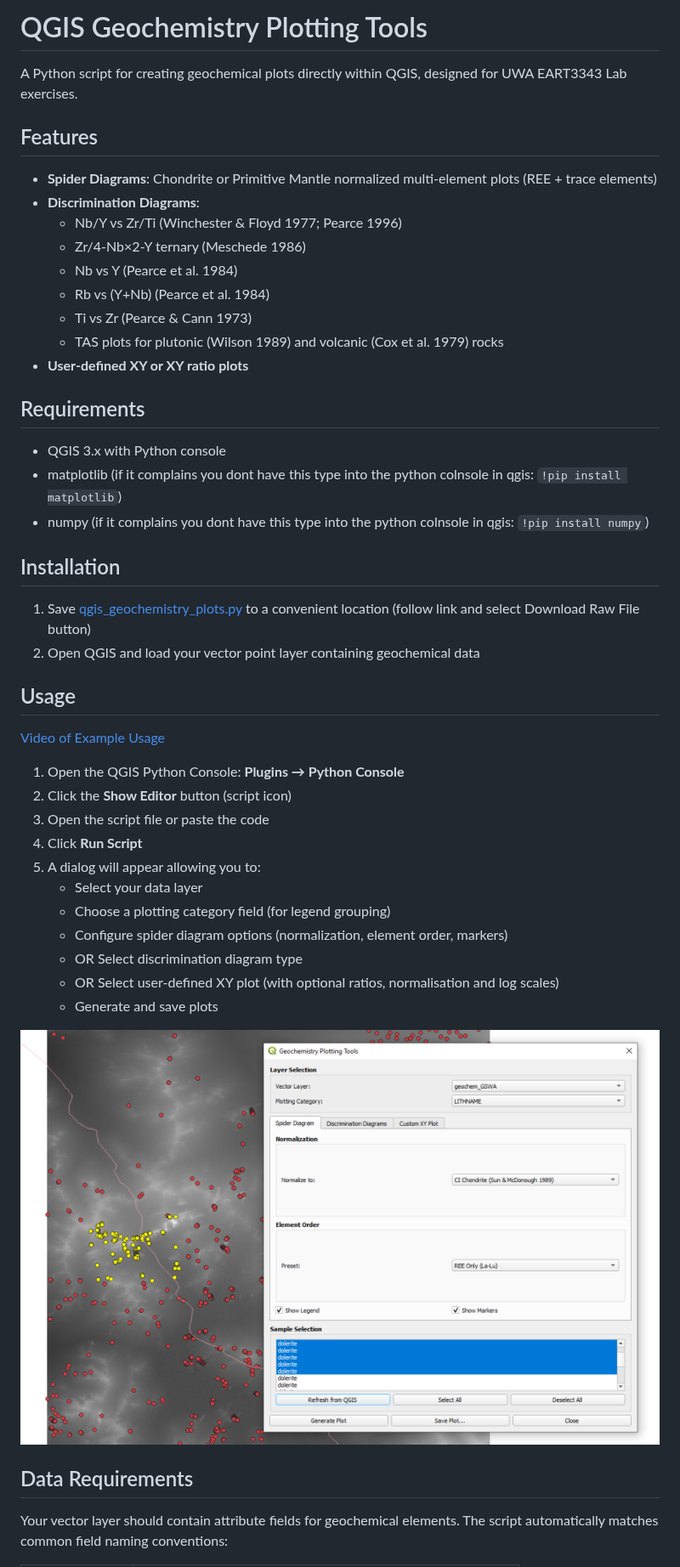
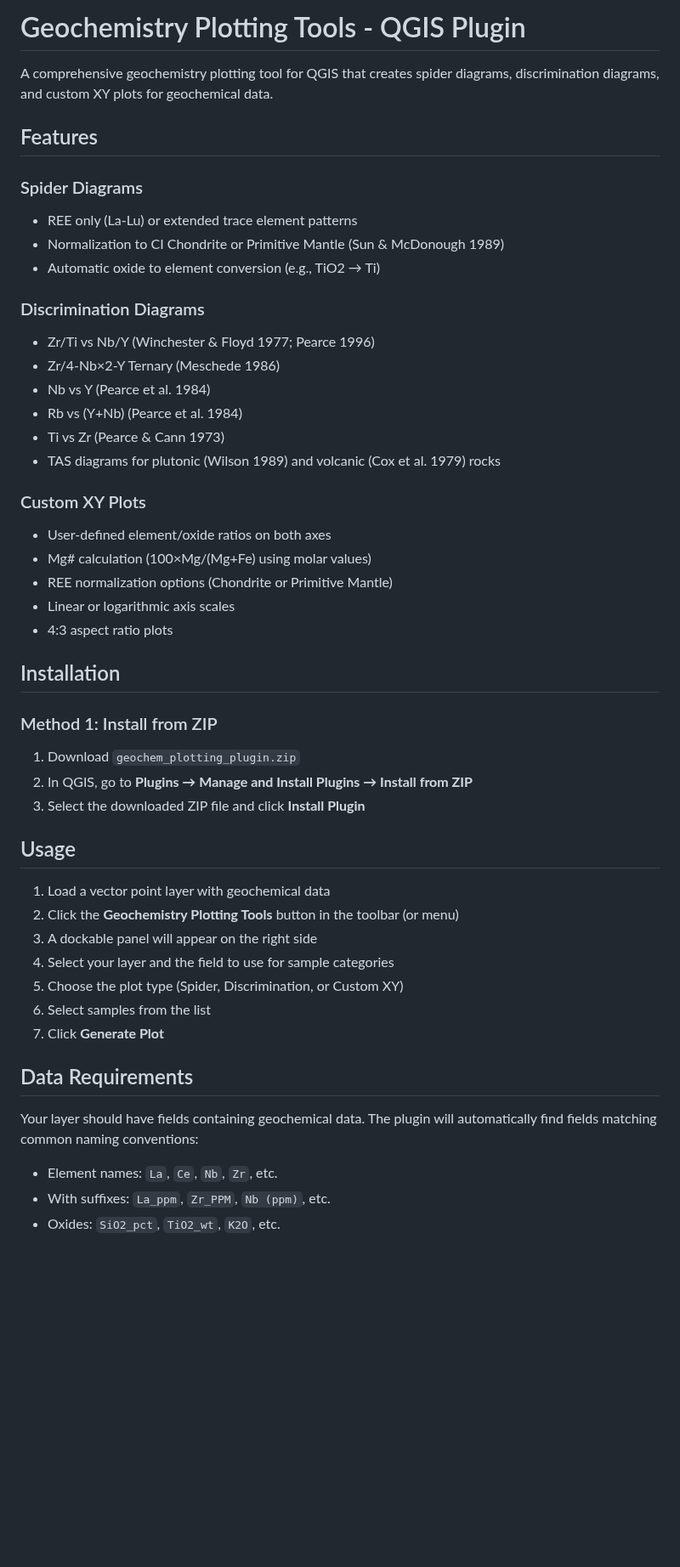
Before and after one commit to swaxi/geochem-plots, a Markdown page: README.md, the part around one of its changes. Shown at 85% size. Rendered like a GitHub page; pictures changed too: dialog.png (deleted); blank space fills up the shorter version.

Commit message:
convert to QGIS plugin

```diff
--- a/README.md
+++ b/README.md
@@ -1,49 +1,50 @@
-# QGIS Geochemistry Plotting Tools
+# Geochemistry Plotting Tools - QGIS Plugin
 
-A Python script for creating geochemical plots directly within QGIS, designed for UWA EART3343 Lab exercises.
+A comprehensive geochemistry plotting tool for QGIS that creates spider diagrams, discrimination diagrams, and custom XY plots for geochemical data.
 
 ## Features
 
-- **Spider Diagrams**: Chondrite or Primitive Mantle normalized multi-element plots (REE + trace elements)
-- **Discrimination Diagrams**:
-  - Nb/Y vs Zr/Ti (Winchester & Floyd 1977; Pearce 1996)
-  - Zr/4-Nb×2-Y ternary (Meschede 1986)
-  - Nb vs Y (Pearce et al. 1984)
-  - Rb vs (Y+Nb) (Pearce et al. 1984)
-  - Ti vs Zr (Pearce & Cann 1973)
-  - TAS plots for plutonic (Wilson 1989) and volcanic (Cox et al. 1979) rocks
-- **User-defined XY or XY ratio plots**
+### Spider Diagrams
+- REE only (La-Lu) or extended trace element patterns
+- Normalization to CI Chondrite or Primitive Mantle (Sun & McDonough 1989)
+- Automatic oxide to element conversion (e.g., TiO2 → Ti)
 
-## Requirements
+### Discrimination Diagrams
+- Zr/Ti vs Nb/Y (Winchester & Floyd 1977; Pearce 1996)
+- Zr/4-Nb×2-Y Ternary (Meschede 1986)
+- Nb vs Y (Pearce et al. 1984)
+- Rb vs (Y+Nb) (Pearce et al. 1984)
+- Ti vs Zr (Pearce & Cann 1973)
+- TAS diagrams for plutonic (Wilson 1989) and volcanic (Cox et al. 1979) rocks
 
-- QGIS 3.x with Python console
-- matplotlib (if it complains you dont have this type into the python colnsole in qgis: `!pip install matplotlib`)
-- numpy (if it complains you dont have this type into the python colnsole in qgis: `!pip install numpy`)
+### Custom XY Plots
+- User-defined element/oxide ratios on both axes
+- Mg# calculation (100×Mg/(Mg+Fe) using molar values)
+- REE normalization options (Chondrite or Primitive Mantle)
+- Linear or logarithmic axis scales
+- 4:3 aspect ratio plots
 
 ## Installation
 
-1. Save <a href="https://github.com/swaxi/geochem-plots/blob/main/qgis_geochemistry_plots.py">qgis_geochemistry_plots.py</a> to a convenient location (follow link and select Download Raw File button)
-2. Open QGIS and load your vector point layer containing geochemical data
+### Method 1: Install from ZIP
+1. Download `geochem_plotting_plugin.zip`
+2. In QGIS, go to **Plugins → Manage and Install Plugins → Install from ZIP**
+3. Select the downloaded ZIP file and click **Install Plugin**
 
 ## Usage
 
-<a href="GEOCHEM_PLOTS.gif">Video of Example Usage</a>
-
-1. Open the QGIS Python Console: **Plugins → Python Console**
-2. Click the **Show Editor** button (script icon)
-3. Open the script file or paste the code
-4. Click **Run Script**
-5. A dialog will appear allowing you to:
-   - Select your data layer
-   - Choose a plotting category field (for legend grouping)
-   - Configure spider diagram options (normalization, element order, markers)
-   - OR Select discrimination diagram type
-   - OR Select user-defined XY plot (with optional ratios, normalisation and log scales)
-   - Generate and save plots
-
-![dialog](dialog.png)
+1. Load a vector point layer with geochemical data
+2. Click the **Geochemistry Plotting Tools** button in the toolbar (or menu)
+3. A dockable panel will appear on the right side
+4. Select your layer and the field to use for sample categories
+5. Choose the plot type (Spider, Discrimination, or Custom XY)
+6. Select samples from the list
+7. Click **Generate Plot**
 
 ## Data Requirements
 
-Your vector layer should contain attribute fields for geochemical elements. The script automatically matches common field naming conventions:
+Your layer should have fields containing geochemical data. The plugin will automatically find fields matching common naming conventions:
+- Element names: `La`, `Ce`, `Nb`, `Zr`, etc.
+- With suffixes: `La_ppm`, `Zr_PPM`, `Nb (ppm)`, etc.
+- Oxides: `SiO2_pct`, `TiO2_wt`, `K2O`, etc.
 
```
Also changed, not shown: other parts of README.md (+5 -25 lines), icon.png (added), 7 other files.
